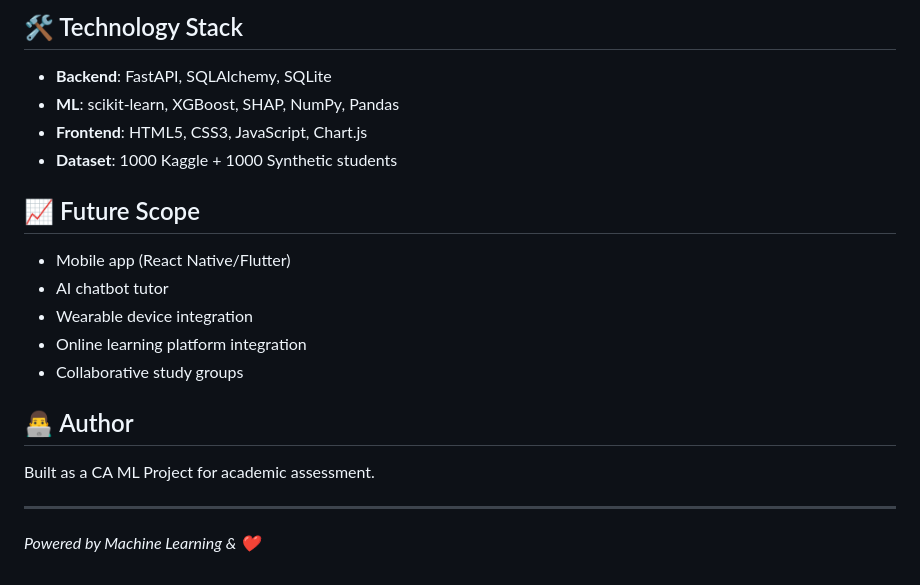
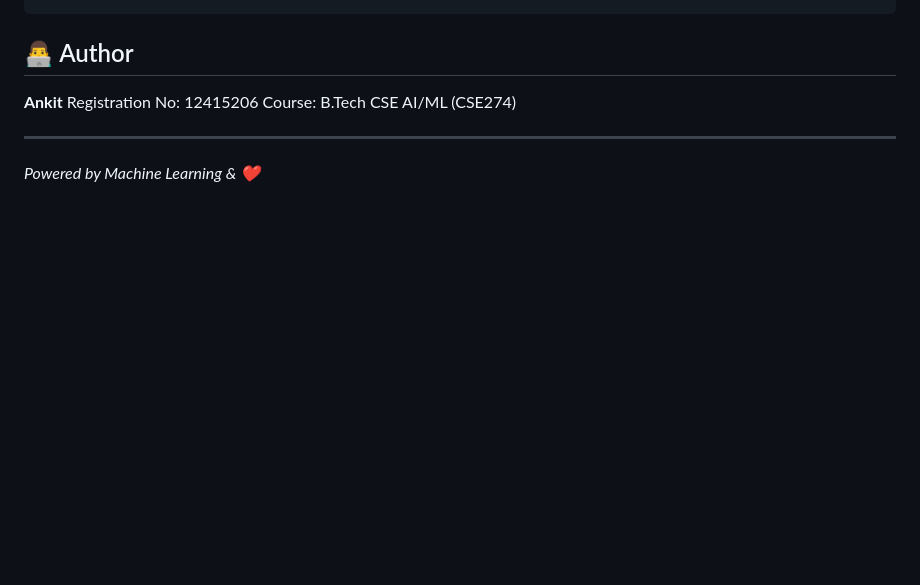
Before and after one commit to Ankit12415206/EduPilot-AI, a Markdown page: README.md, the part around one of its changes. Rendered like a GitHub page; blank space fills up the shorter version.

```diff
--- a/README.md
+++ b/README.md
@@ -120,21 +110,9 @@ StudyAI-Project/
-## 🛠️ Technology Stack
-
-- **Backend**: FastAPI, SQLAlchemy, SQLite
-- **ML**: scikit-learn, XGBoost, SHAP, NumPy, Pandas
-- **Frontend**: HTML5, CSS3, JavaScript, Chart.js
-- **Dataset**: 1000 Kaggle + 1000 Synthetic students
-
-## 📈 Future Scope
-
-- Mobile app (React Native/Flutter)
-- AI chatbot tutor
-- Wearable device integration
-- Online learning platform integration
-- Collaborative study groups
 
 ## 👨‍💻 Author
 
-Built as a CA ML Project for academic assessment.
+**Ankit**
+Registration No: 12415206
+Course: B.Tech CSE AI/ML (CSE274)
 
 ---
 
```
Also changed, not shown: other parts of README.md (+62 -72 lines).
